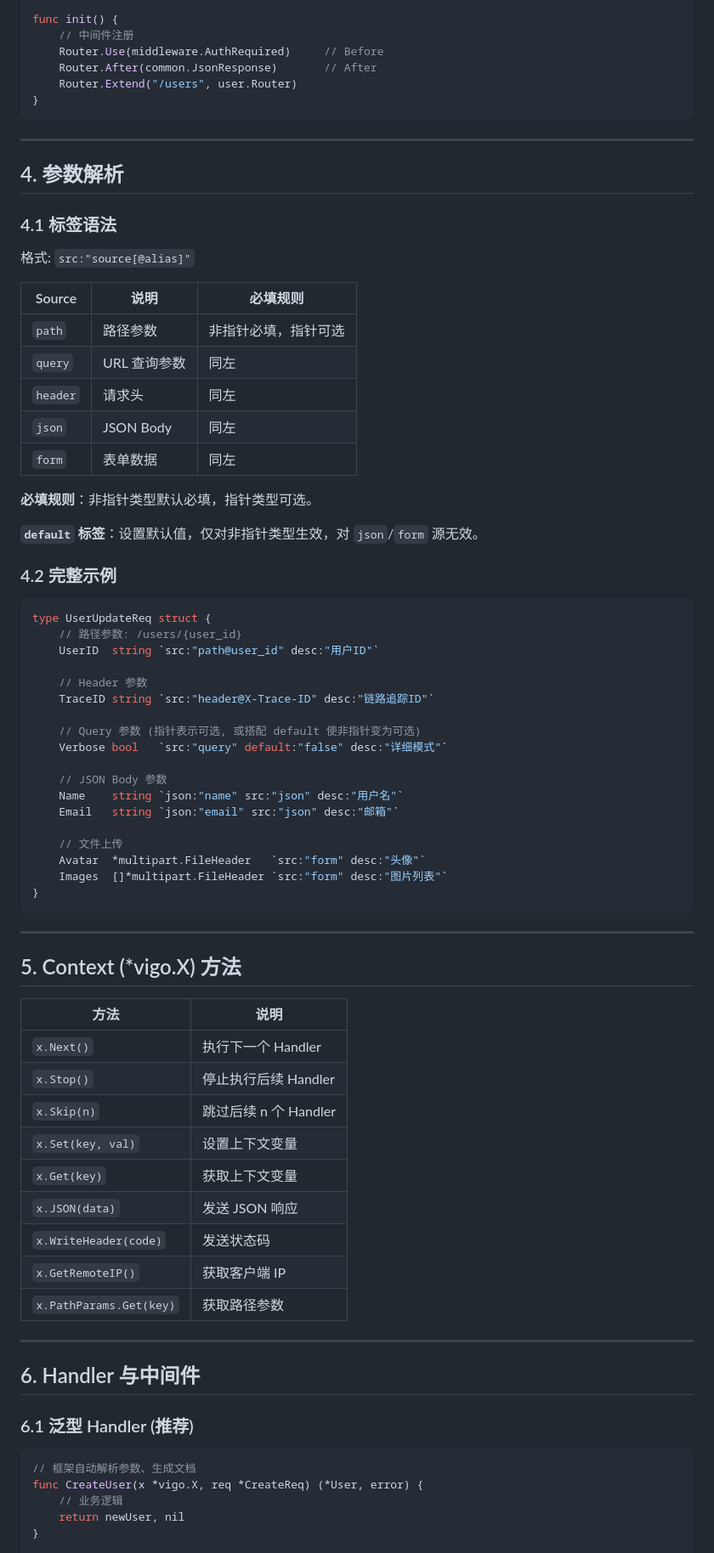
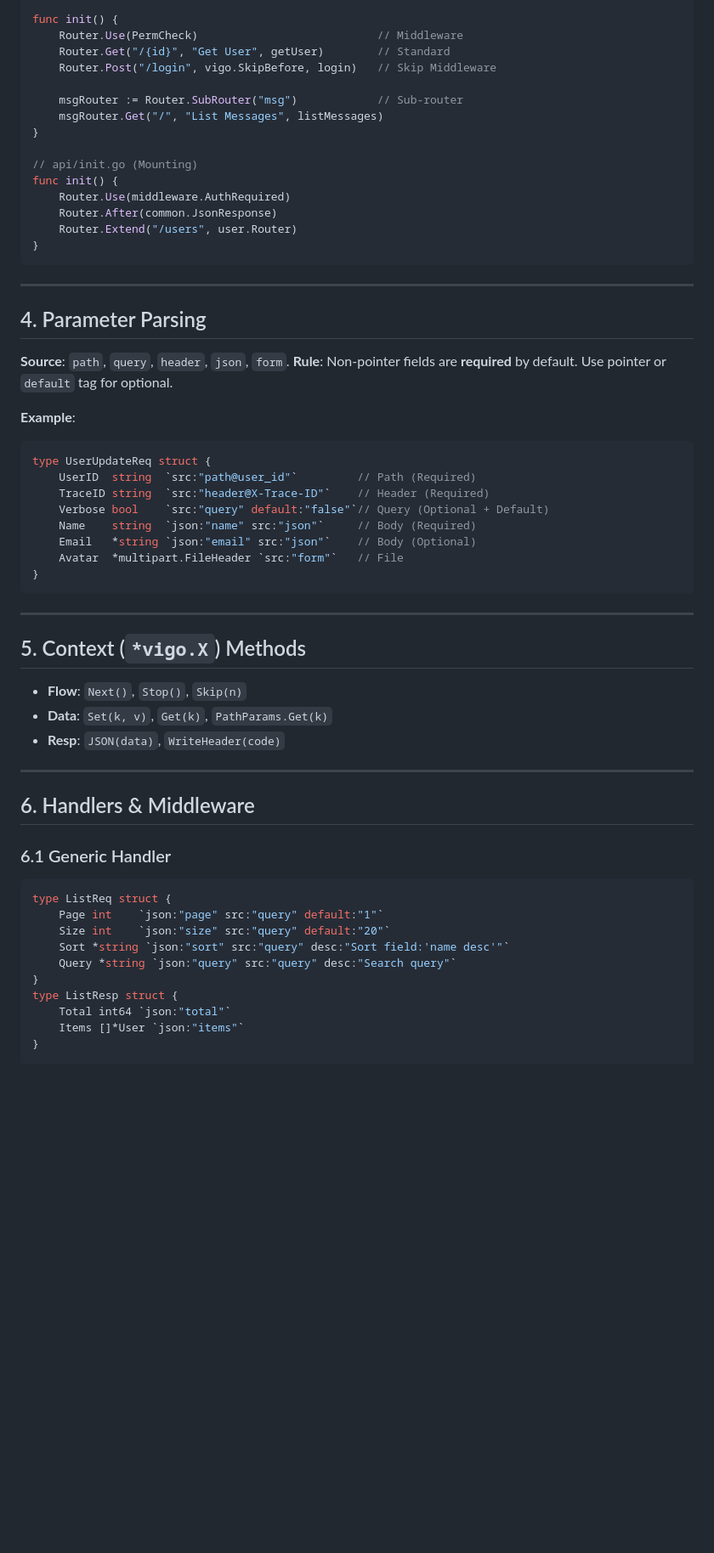
Before and after one commit to veypi/vigo, a Markdown page: agents.md, the part around one of its changes. Shown at 85% size. Rendered like a GitHub page; blank space fills up the shorter version.

````diff
--- a/agents.md
+++ b/agents.md
@@ -89,81 +50,62 @@ import "MyProject/api/user"
 
 func init() {
-    // 中间件注册
-    Router.Use(middleware.AuthRequired)     // Before
-    Router.After(common.JsonResponse)       // After
+    Router.Use(PermCheck)                           // Middleware
+    Router.Get("/{id}", "Get User", getUser)        // Standard
+    Router.Post("/login", vigo.SkipBefore, login)   // Skip Middleware
+
+    msgRouter := Router.SubRouter("msg")            // Sub-router
+    msgRouter.Get("/", "List Messages", listMessages)
+}
+
+// api/init.go (Mounting)
+func init() {
+    Router.Use(middleware.AuthRequired)
+    Router.After(common.JsonResponse)
     Router.Extend("/users", user.Router)
 }
 ```
 
 ---
 
-## 4. 参数解析
+## 4. Parameter Parsing
 
-### 4.1 标签语法
+**Source**: `path`, `query`, `header`, `json`, `form`.
+**Rule**: Non-pointer fields are **required** by default. Use pointer or `default` tag for optional.
 
-格式: `src:"source[@alias]"`
-
-| Source   | 说明         | 必填规则             |
-| -------- | ------------ | -------------------- |
-| `path`   | 路径参数     | 非指针必填，指针可选 |
-| `query`  | URL 查询参数 | 同左                 |
-| `header` | 请求头       | 同左                 |
-| `json`   | JSON Body    | 同左                 |
-| `form`   | 表单数据     | 同左                 |
-
-**必填规则**：非指针类型默认必填，指针类型可选。
-
-**`default` 标签**：设置默认值，仅对非指针类型生效，对 `json`/`form` 源无效。
-
-### 4.2 完整示例
-
+**Example**:
 ```go
 type UserUpdateReq struct {
-    // 路径参数: /users/{user_id}
-    UserID  string `src:"path@user_id" desc:"用户ID"`
-
-    // Header 参数
-    TraceID string `src:"header@X-Trace-ID" desc:"链路追踪ID"`
-
-    // Query 参数 (指针表示可选, 或搭配 default 使非指针变为可选)
-    Verbose bool   `src:"query" default:"false" desc:"详细模式"`
-
-    // JSON Body 参数
-    Name    string `json:"name" src:"json" desc:"用户名"`
-    Email   string `json:"email" src:"json" desc:"邮箱"`
-
-    // 文件上传
-    Avatar  *multipart.FileHeader   `src:"form" desc:"头像"`
-    Images  []*multipart.FileHeader `src:"form" desc:"图片列表"`
+    UserID  string  `src:"path@user_id"`         // Path (Required)
+    TraceID string  `src:"header@X-Trace-ID"`    // Header (Required)
+    Verbose bool    `src:"query" default:"false"`// Query (Optional + Default)
+    Name    string  `json:"name" src:"json"`     // Body (Required)
+    Email   *string `json:"email" src:"json"`    // Body (Optional)
+    Avatar  *multipart.FileHeader `src:"form"`   // File
 }
 ```
 
 ---
 
-## 5. Context (\*vigo.X) 方法
+## 5. Context (`*vigo.X`) Methods
 
-| 方法                    | 说明                  |
-| ----------------------- | --------------------- |
-| `x.Next()`              | 执行下一个 Handler    |
-| `x.Stop()`              | 停止执行后续 Handler  |
-| `x.Skip(n)`             | 跳过后续 n 个 Handler |
-| `x.Set(key, val)`       | 设置上下文变量        |
-| `x.Get(key)`            | 获取上下文变量        |
-| `x.JSON(data)`          | 发送 JSON 响应        |
-| `x.WriteHeader(code)`   | 发送状态码            |
-| `x.GetRemoteIP()`       | 获取客户端 IP         |
-| `x.PathParams.Get(key)` | 获取路径参数          |
+- **Flow**: `Next()`, `Stop()`, `Skip(n)`
+- **Data**: `Set(k, v)`, `Get(k)`, `PathParams.Get(k)`
+- **Resp**: `JSON(data)`, `WriteHeader(code)`
 
 ---
 
-## 6. Handler 与中间件
+## 6. Handlers & Middleware
 
-### 6.1 泛型 Handler (推荐)
-
+### 6.1 Generic Handler
 ```go
-// 框架自动解析参数、生成文档
-func CreateUser(x *vigo.X, req *CreateReq) (*User, error) {
-    // 业务逻辑
-    return newUser, nil
+type ListReq struct {
+    Page int    `json:"page" src:"query" default:"1"`
+    Size int    `json:"size" src:"query" default:"20"`
+    Sort *string `json:"sort" src:"query" desc:"Sort field:'name desc'"`
+    Query *string `json:"query" src:"query" desc:"Search query"`
+}
+type ListResp struct {
+    Total int64 `json:"total"`
+    Items []*User `json:"items"`
 }
 
````
Also changed, not shown: other parts of agents.md (+114 -189 lines).
